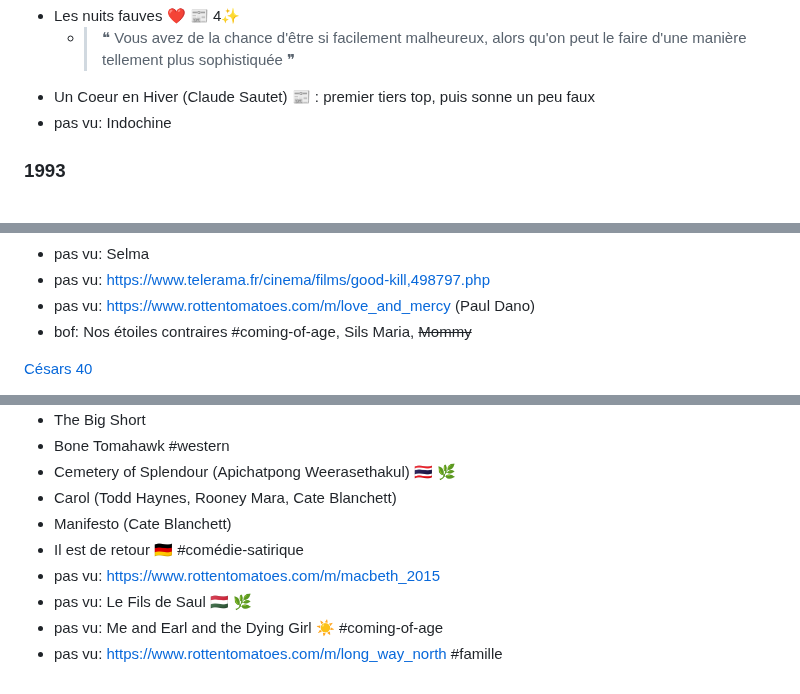
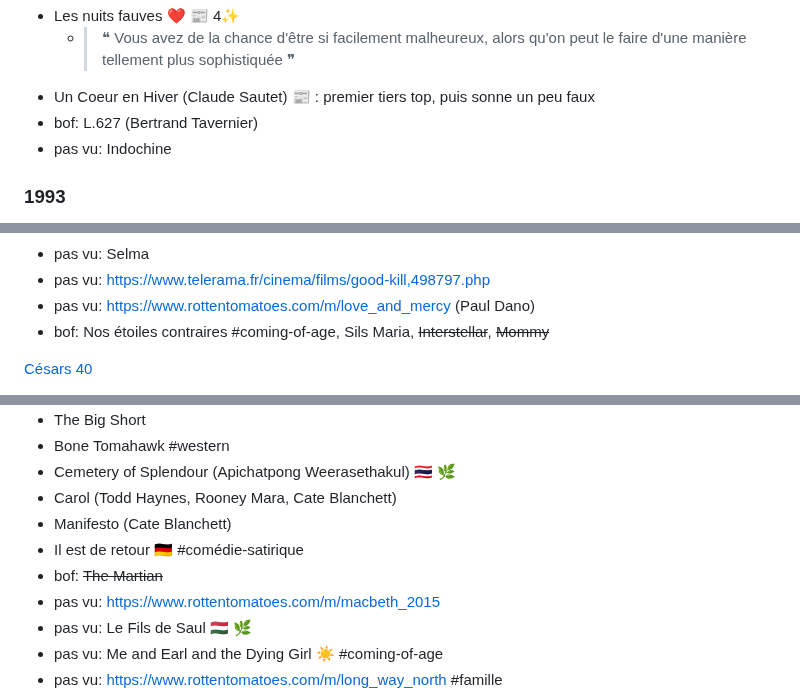
Before and after one commit to vmarquet/movies, a Markdown page: README.md, 3 parts joined by grey strips. Rendered like a GitHub page.

```diff
--- a/README.md
+++ b/README.md
@@ -737,6 +760,7 @@ Français:
 * Les nuits fauves ❤️ [📰](https://www.telerama.fr/cinema/films/les-nuits-fauves%2C25496.php) 4✨
     * > ❝ Vous avez de la chance d'être si facilement malheureux, alors qu'on peut le faire d'une manière tellement plus sophistiquée ❞
 * Un Coeur en Hiver (Claude Sautet) [📰](https://www.telerama.fr/cinema/films/un-coeur-en-hiver,26843.php) : premier tiers top, puis sonne un peu faux
+* bof: L.627 (Bertrand Tavernier)
 * pas vu: Indochine
 
 
@@ -1388,7 +1412,7 @@ Français:
 * pas vu: Selma
 * pas vu: https://www.telerama.fr/cinema/films/good-kill,498797.php
 * pas vu: https://www.rottentomatoes.com/m/love_and_mercy (Paul Dano)
-* bof: Nos étoiles contraires #coming-of-age, Sils Maria, ~~Mommy~~
+* bof: Nos étoiles contraires #coming-of-age, Sils Maria, ~~Interstellar~~, ~~Mommy~~
 
 [Césars 40](https://fr.wikipedia.org/wiki/40e_c%C3%A9r%C3%A9monie_des_C%C3%A9sar#Meilleur_film)
 
@@ -1416,6 +1440,7 @@ Français:
 * Carol (Todd Haynes, Rooney Mara, Cate Blanchett)
 * Manifesto (Cate Blanchett)
 * Il est de retour 🇩🇪 #comédie-satirique
+* bof: ~~The Martian~~
 * pas vu: https://www.rottentomatoes.com/m/macbeth_2015
 * pas vu: Le Fils de Saul 🇭🇺 🌿
 * pas vu: Me and Earl and the Dying Girl ☀️ #coming-of-age
```
Also changed, not shown: other parts of README.md (+27 -4 lines).
